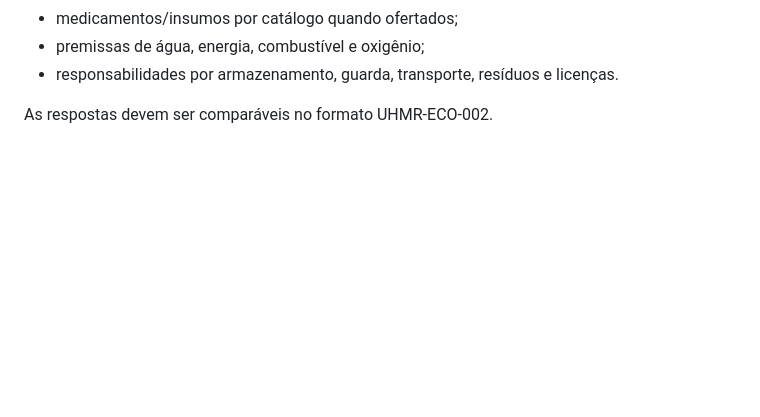
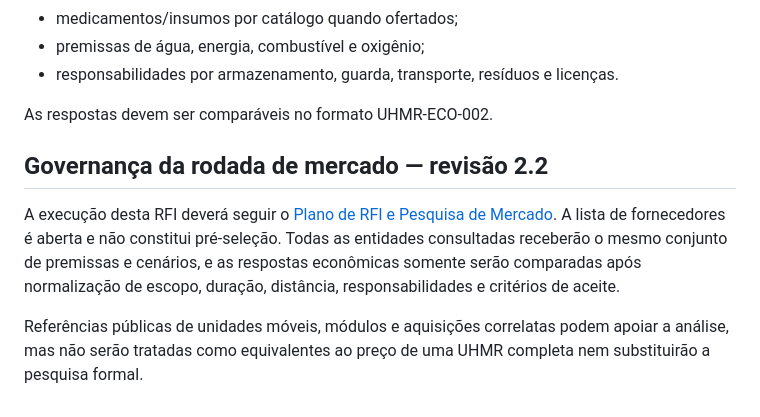
Before and after one commit to menandesneto51/uhmr-ses-mt-apresentacao, a Markdown page: docs/06_RFI_CONSULTA_ESTRUTURADA_AO_MERCADO_UHMR.md, the part around the change. Rendered like a GitHub page; blank space fills up the shorter version.

Commit message:
docs: vincula RFI ao plano de pesquisa de mercado

```diff
--- a/docs/06_RFI_CONSULTA_ESTRUTURADA_AO_MERCADO_UHMR.md
+++ b/docs/06_RFI_CONSULTA_ESTRUTURADA_AO_MERCADO_UHMR.md
@@ -229,3 +229,9 @@ Solicitar que cada respondente informe, para cada configuração:
 - responsabilidades por armazenamento, guarda, transporte, resíduos e licenças.
 
 As respostas devem ser comparáveis no formato UHMR-ECO-002.
+
+## Governança da rodada de mercado — revisão 2.2
+
+A execução desta RFI deverá seguir o [Plano de RFI e Pesquisa de Mercado](32_PLANO_RFI_E_PESQUISA_MERCADO_UHMR.md). A lista de fornecedores é aberta e não constitui pré-seleção. Todas as entidades consultadas receberão o mesmo conjunto de premissas e cenários, e as respostas econômicas somente serão comparadas após normalização de escopo, duração, distância, responsabilidades e critérios de aceite.
+
+Referências públicas de unidades móveis, módulos e aquisições correlatas podem apoiar a análise, mas não serão tratadas como equivalentes ao preço de uma UHMR completa nem substituirão a pesquisa formal.
```
